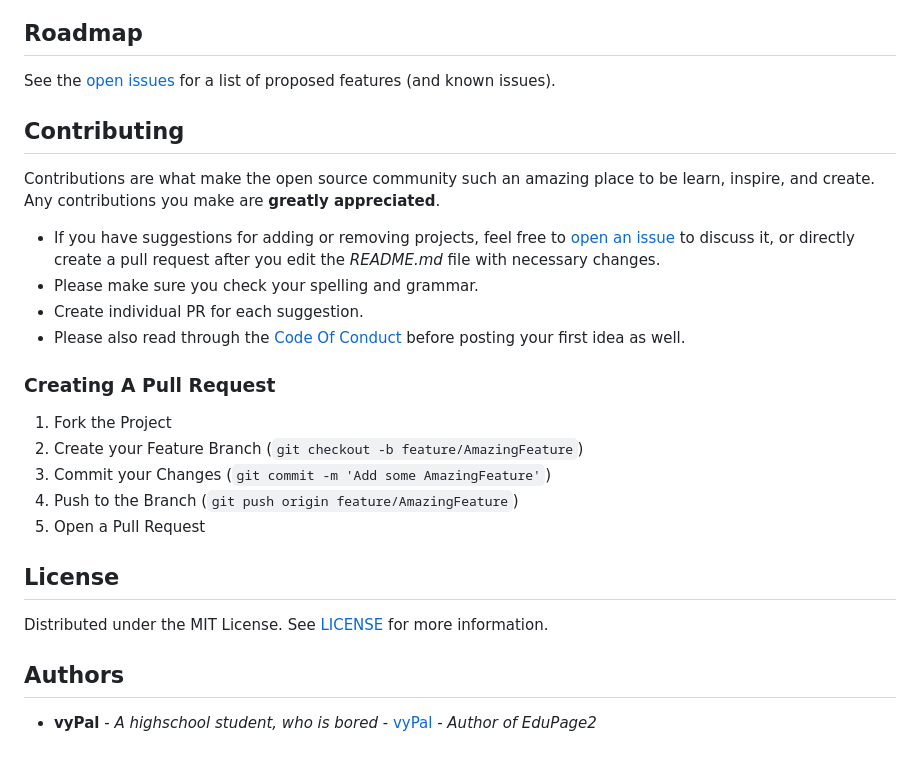
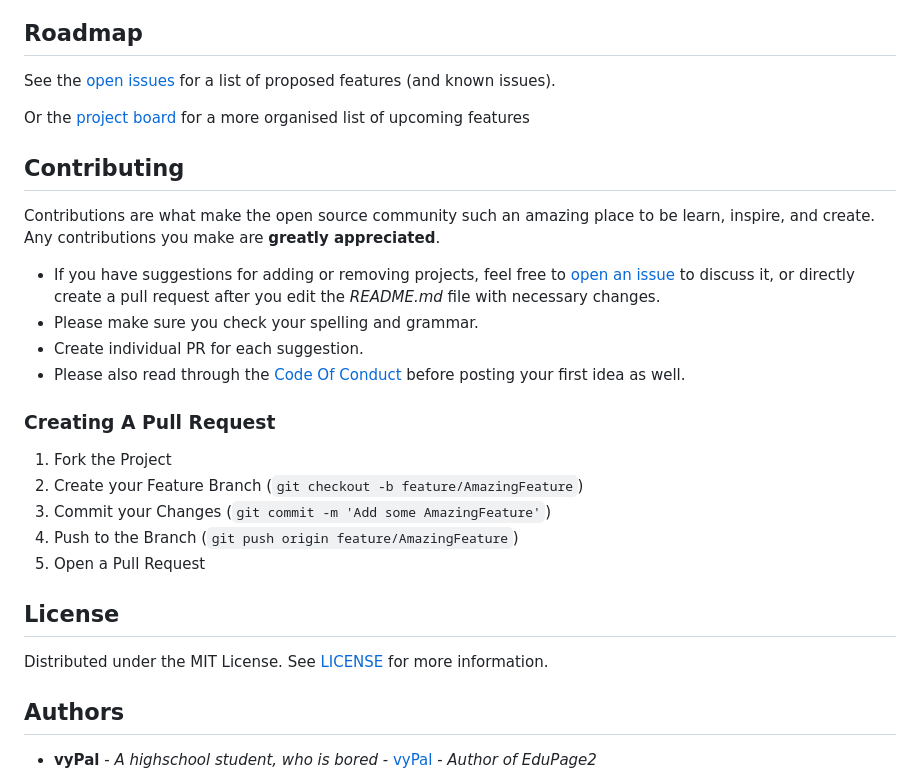
Before and after one commit to DislikesSchool/EduPage2, a Markdown page: README.md, the part around one of its changes. GitHub-like rendering; blank space fills up the shorter version.

```diff
--- a/README.md
+++ b/README.md
@@ -75,6 +75,8 @@ Once you have the app installed, it is as easy as opening up the app, logging in
 
 See the [open issues](https://github.com/DislikesSchool/EduPage2/issues) for a list of proposed features (and known issues).
 
+Or the [project board](https://github.com/orgs/DislikesSchool/projects/1/views/2) for a more organised list of upcoming features
+
 ## Contributing
 
 Contributions are what make the open source community such an amazing place to be learn, inspire, and create. Any contributions you make are **greatly appreciated**.
```
Also changed, not shown: other parts of README.md (+2 -2 lines).
